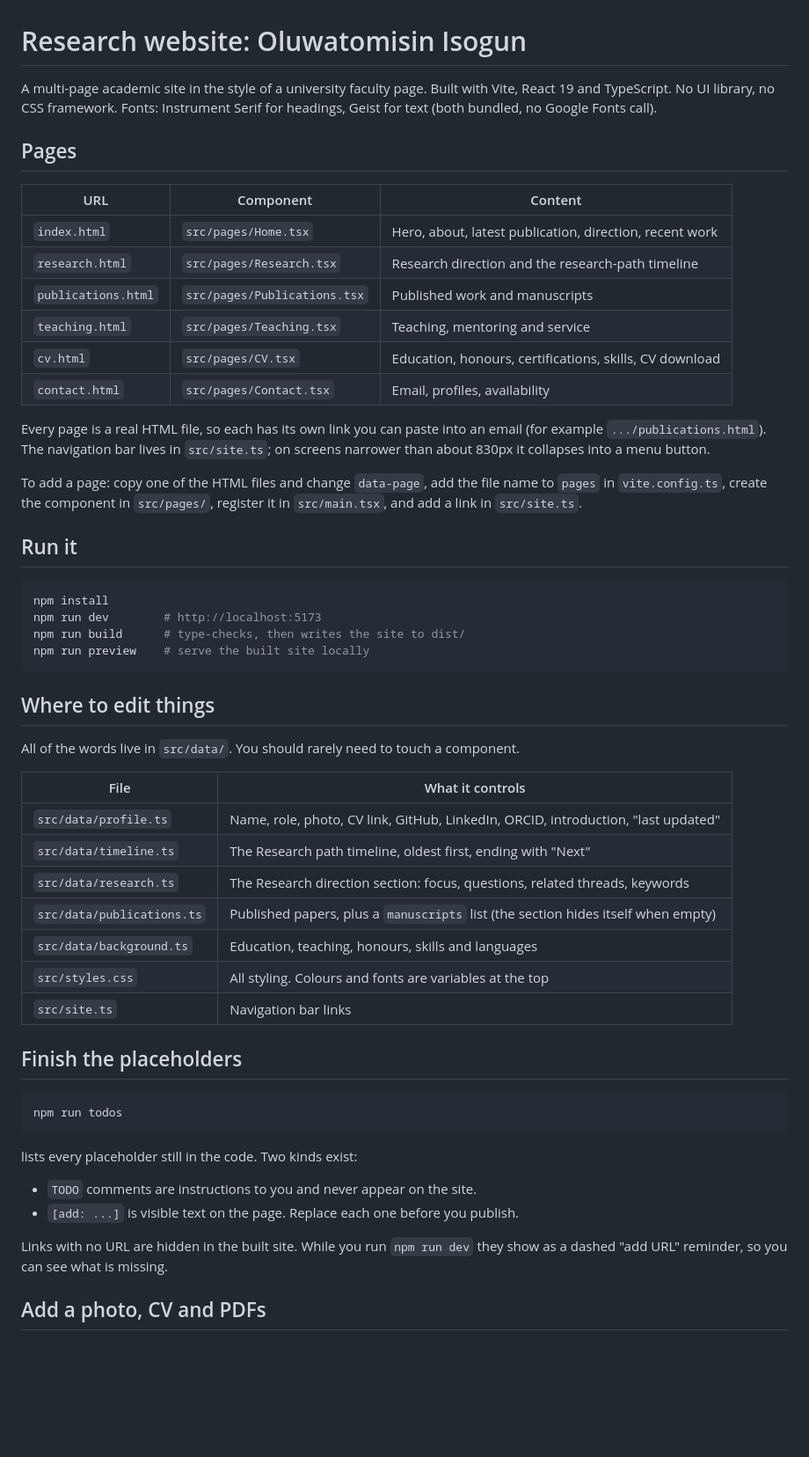
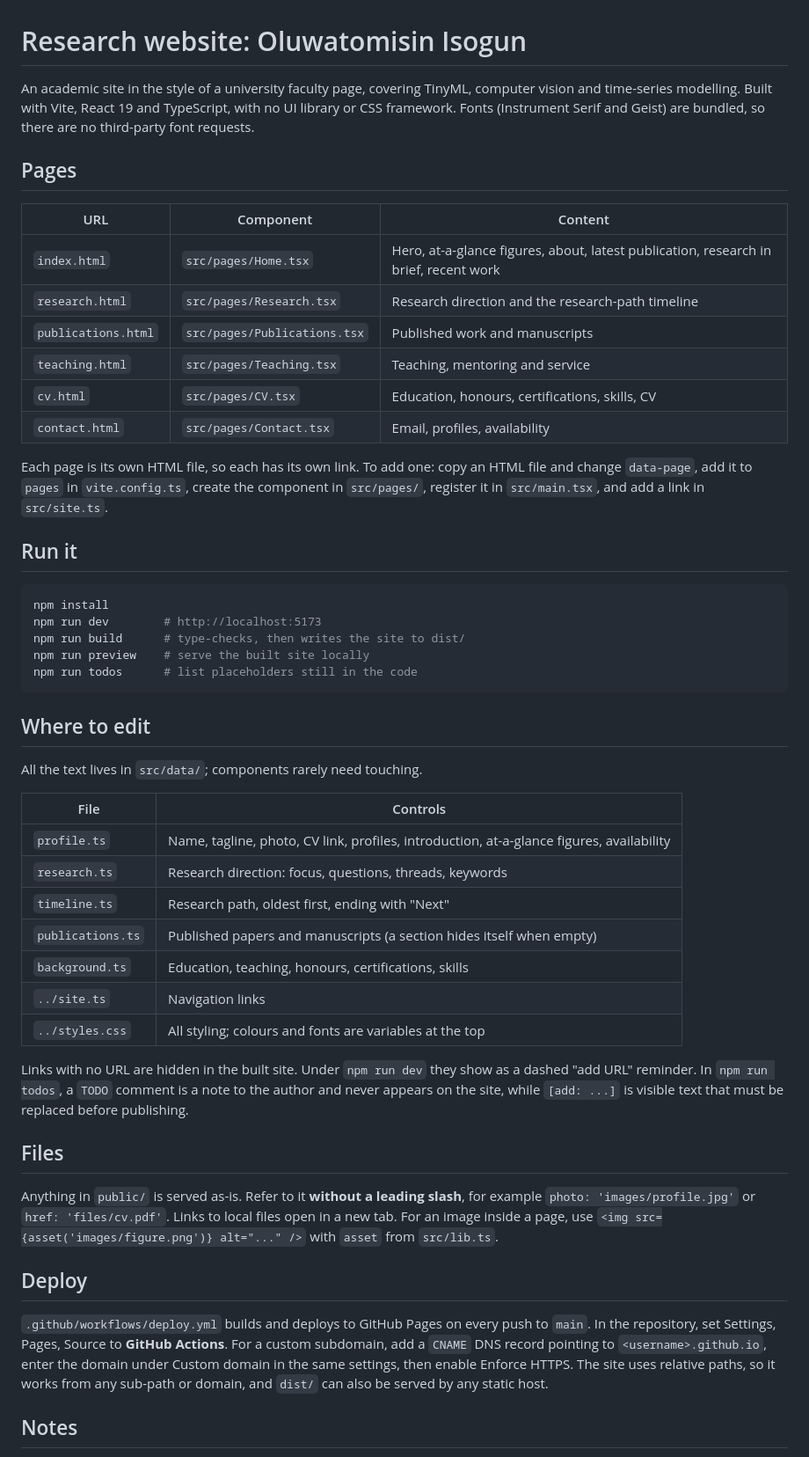
Before and after one commit to TosinISOGUN/research-site, a Markdown page: README.md, the part around one of its changes. Shown at 88% size. Rendered like a GitHub page; blank space fills up the shorter version.

Commit message:
Refine README content for clarity and detail

````diff
--- a/README.md
+++ b/README.md
@@ -1,27 +1,23 @@
 # Research website: Oluwatomisin Isogun
 
-A multi-page academic site in the style of a university faculty page.
-Built with Vite, React 19 and TypeScript. No UI library, no CSS framework.
-Fonts: Instrument Serif for headings, Geist for text (both bundled, no Google Fonts call).
+An academic site in the style of a university faculty page, covering TinyML, computer vision and
+time-series modelling. Built with Vite, React 19 and TypeScript, with no UI library or CSS framework.
+Fonts (Instrument Serif and Geist) are bundled, so there are no third-party font requests.
 
 ## Pages
 
 | URL | Component | Content |
 | --- | --- | --- |
-| `index.html` | `src/pages/Home.tsx` | Hero, about, latest publication, direction, recent work |
+| `index.html` | `src/pages/Home.tsx` | Hero, at-a-glance figures, about, latest publication, research in brief, recent work |
 | `research.html` | `src/pages/Research.tsx` | Research direction and the research-path timeline |
 | `publications.html` | `src/pages/Publications.tsx` | Published work and manuscripts |
 | `teaching.html` | `src/pages/Teaching.tsx` | Teaching, mentoring and service |
-| `cv.html` | `src/pages/CV.tsx` | Education, honours, certifications, skills, CV download |
+| `cv.html` | `src/pages/CV.tsx` | Education, honours, certifications, skills, CV |
 | `contact.html` | `src/pages/Contact.tsx` | Email, profiles, availability |
 
-Every page is a real HTML file, so each has its own link you can paste into an email
-(for example `.../publications.html`). The navigation bar lives in `src/site.ts`; on screens
-narrower than about 830px it collapses into a menu button.
-
-To add a page: copy one of the HTML files and change `data-page`, add the file name to `pages` in
-`vite.config.ts`, create the component in `src/pages/`, register it in `src/main.tsx`, and add a link
-in `src/site.ts`.
+Each page is its own HTML file, so each has its own link. To add one: copy an HTML file and change
+`data-page`, add it to `pages` in `vite.config.ts`, create the component in `src/pages/`, register it
+in `src/main.tsx`, and add a link in `src/site.ts`.
 
 ## Run it
 
@@ -30,35 +26,40 @@ npm install
 npm run dev        # http://localhost:5173
 npm run build      # type-checks, then writes the site to dist/
 npm run preview    # serve the built site locally
+npm run todos      # list placeholders still in the code
 ```
 
-## Where to edit things
+## Where to edit
 
-All of the words live in `src/data/`. You should rarely need to touch a component.
+All the text lives in `src/data/`; components rarely need touching.
 
-| File | What it controls |
+| File | Controls |
 | --- | --- |
-| `src/data/profile.ts` | Name, role, photo, CV link, GitHub, LinkedIn, ORCID, introduction, "last updated" |
-| `src/data/timeline.ts` | The Research path timeline, oldest first, ending with "Next" |
-| `src/data/research.ts` | The Research direction section: focus, questions, related threads, keywords |
-| `src/data/publications.ts` | Published papers, plus a `manuscripts` list (the section hides itself when empty) |
-| `src/data/background.ts` | Education, teaching, honours, skills and languages |
-| `src/styles.css` | All styling. Colours and fonts are variables at the top |
-| `src/site.ts` | Navigation bar links |
+| `profile.ts` | Name, tagline, photo, CV link, profiles, introduction, at-a-glance figures, availability |
+| `research.ts` | Research direction: focus, questions, threads, keywords |
+| `timeline.ts` | Research path, oldest first, ending with "Next" |
+| `publications.ts` | Published papers and manuscripts (a section hides itself when empty) |
+| `background.ts` | Education, teaching, honours, certifications, skills |
+| `../site.ts` | Navigation links |
+| `../styles.css` | All styling; colours and fonts are variables at the top |
 
-## Finish the placeholders
+Links with no URL are hidden in the built site. Under `npm run dev` they show as a dashed "add URL"
+reminder. In `npm run todos`, a `TODO` comment is a note to the author and never appears on the site,
+while `[add: ...]` is visible text that must be replaced before publishing.
 
-```bash
-npm run todos
-```
+## Files
 
-lists every placeholder still in the code. Two kinds exist:
+Anything in `public/` is served as-is. Refer to it **without a leading slash**, for example
+`photo: 'images/profile.jpg'` or `href: 'files/cv.pdf'`. Links to local files open in a new tab. For an
+image inside a page, use `<img src={asset('images/figure.png')} alt="..." />` with `asset` from `src/lib.ts`.
 
-- `TODO` comments are instructions to you and never appear on the site.
-- `[add: ...]` is visible text on the page. Replace each one before you publish.
+## Deploy
 
-Links with no URL are hidden in the built site. While you run `npm run dev` they show as a dashed
-"add URL" reminder, so you can see what is missing.
+`.github/workflows/deploy.yml` builds and deploys to GitHub Pages on every push to `main`. In the
+repository, set Settings, Pages, Source to **GitHub Actions**. For a custom subdomain, add a `CNAME`
+DNS record pointing to `<username>.github.io`, enter the domain under Custom domain in the same
+settings, then enable Enforce HTTPS. The site uses relative paths, so it works from any sub-path or
+domain, and `dist/` can also be served by any static host.
 
-## Add a photo, CV and PDFs
+## Notes
 
````
Also changed, not shown: other parts of README.md (+4 -26 lines).
